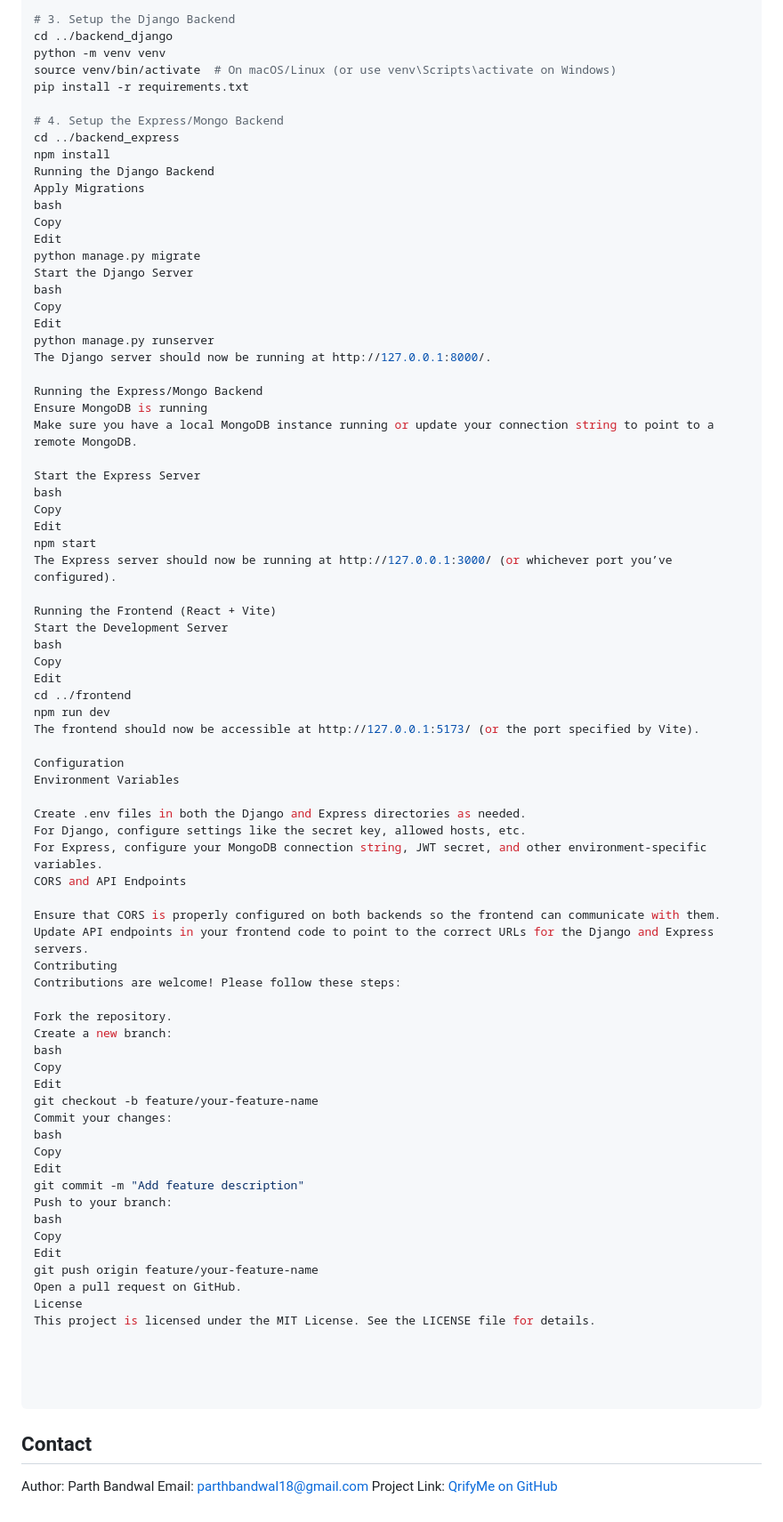
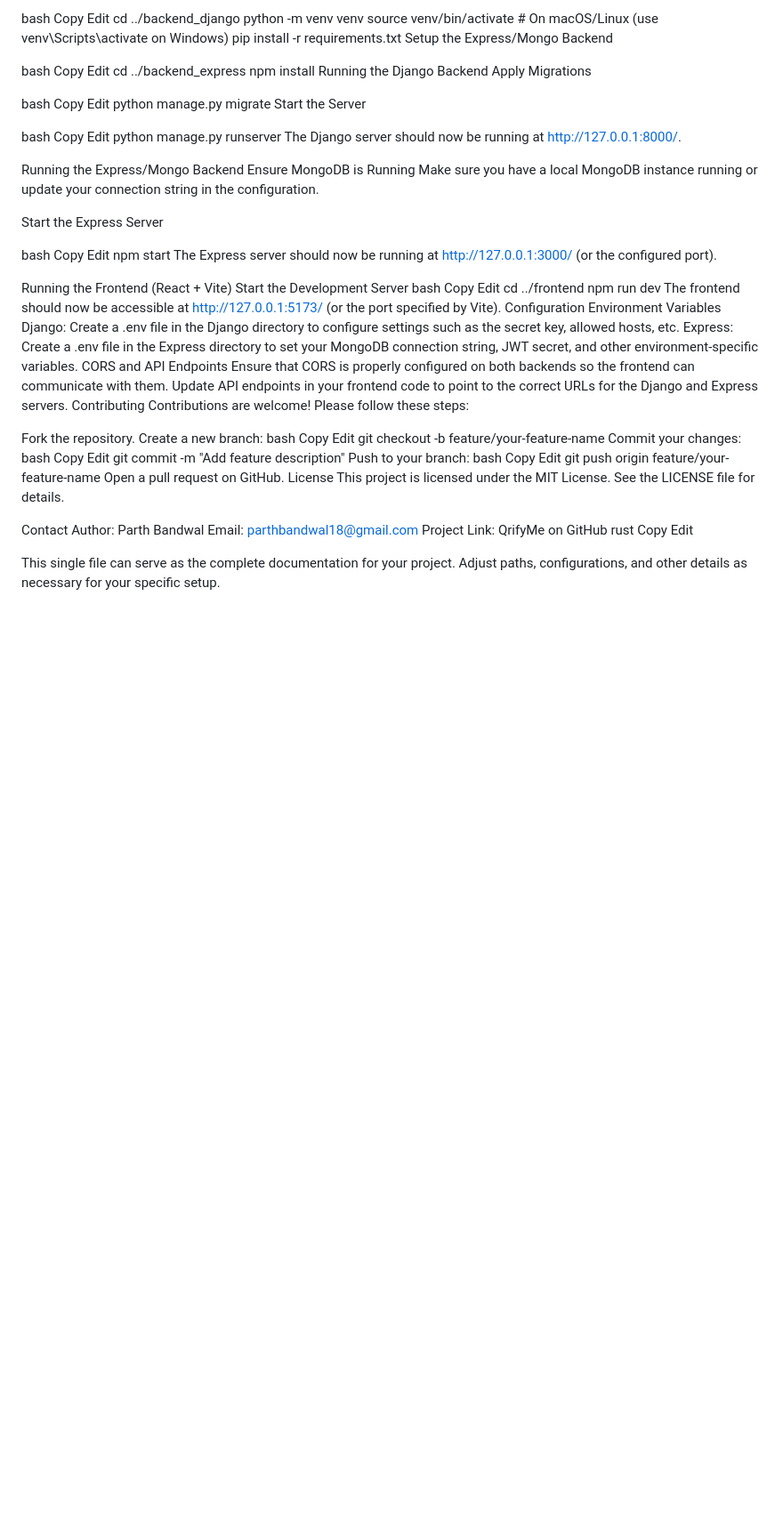
Before and after one commit to parrth20/QrifyMe, a Markdown page: README.md, the part around one of its changes. Shown at 89% size. GitHub-like rendering; blank space fills up the shorter version.

````diff
--- a/README.md
+++ b/README.md
@@ -97,20 +119,27 @@ npm install
 
-# 3. Setup the Django Backend
+bash
+Copy
+Edit
 cd ../backend_django
 python -m venv venv
-source venv/bin/activate  # On macOS/Linux (or use venv\Scripts\activate on Windows)
+source venv/bin/activate  # On macOS/Linux (use venv\Scripts\activate on Windows)
 pip install -r requirements.txt
+Setup the Express/Mongo Backend
 
-# 4. Setup the Express/Mongo Backend
+bash
+Copy
+Edit
 cd ../backend_express
 npm install
 Running the Django Backend
 Apply Migrations
+
 bash
 Copy
 Edit
 python manage.py migrate
-Start the Django Server
+Start the Server
+
 bash
 Copy
 Edit
@@ -118,15 +147,16 @@ python manage.py runserver
 The Django server should now be running at http://127.0.0.1:8000/.
 
 Running the Express/Mongo Backend
-Ensure MongoDB is running
-Make sure you have a local MongoDB instance running or update your connection string to point to a remote MongoDB.
+Ensure MongoDB is Running
+Make sure you have a local MongoDB instance running or update your connection string in the configuration.
 
 Start the Express Server
+
 bash
 Copy
 Edit
 npm start
-The Express server should now be running at http://127.0.0.1:3000/ (or whichever port you’ve configured).
+The Express server should now be running at http://127.0.0.1:3000/ (or the configured port).
 
 Running the Frontend (React + Vite)
 Start the Development Server
@@ -136,15 +166,11 @@ Edit
 cd ../frontend
 npm run dev
 The frontend should now be accessible at http://127.0.0.1:5173/ (or the port specified by Vite).
-
 Configuration
 Environment Variables
-
-Create .env files in both the Django and Express directories as needed.
-For Django, configure settings like the secret key, allowed hosts, etc.
-For Express, configure your MongoDB connection string, JWT secret, and other environment-specific variables.
+Django: Create a .env file in the Django directory to configure settings such as the secret key, allowed hosts, etc.
+Express: Create a .env file in the Express directory to set your MongoDB connection string, JWT secret, and other environment-specific variables.
 CORS and API Endpoints
-
 Ensure that CORS is properly configured on both backends so the frontend can communicate with them.
 Update API endpoints in your frontend code to point to the correct URLs for the Django and Express servers.
 Contributing
@@ -170,11 +196,12 @@ Open a pull request on GitHub.
 License
 This project is licensed under the MIT License. See the LICENSE file for details.
 
+Contact
+Author: Parth Bandwal
+Email: parthbandwal18@gmail.com
+Project Link: QrifyMe on GitHub
+rust
+Copy
+Edit
 
-
-
-```
-## Contact
- Author: Parth Bandwal
- Email: parthbandwal18@gmail.com
- Project Link: [QrifyMe on GitHub](https://github.com/parrth20/QrifyMe)
+This single file can serve as the complete documentation for your project. Adjust paths, configurations, and other details as necessary for your specific setup.
````
Also changed, not shown: other parts of README.md (+38 -16 lines).
